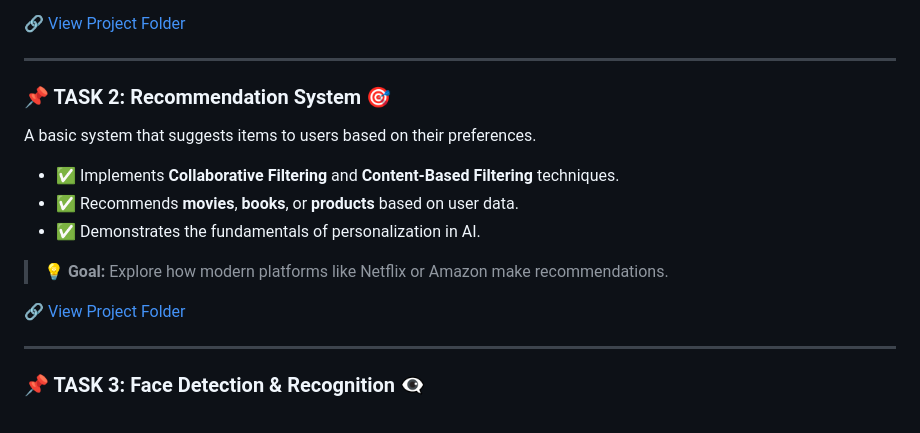
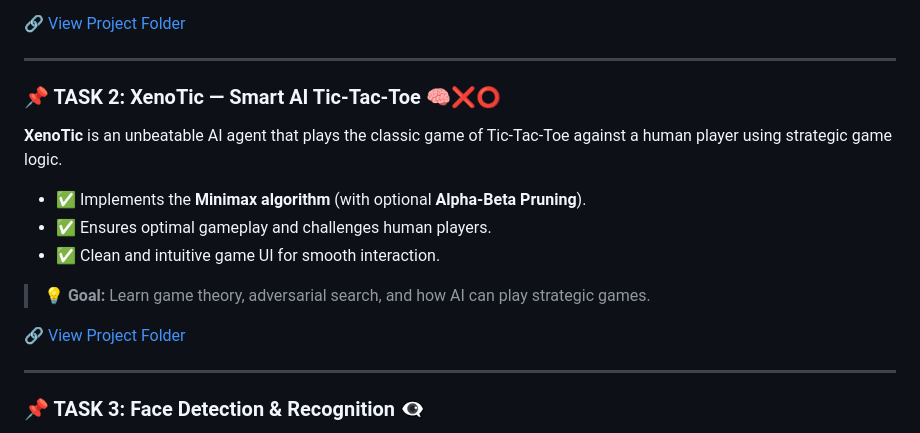
Before and after one commit to Eren-Sama/CODSOFT, a Markdown page: README.md, the part around one of its changes. GitHub-like rendering.

```diff
--- a/README.md
+++ b/README.md
@@ -28,13 +28,13 @@ A simple chatbot that responds to user inputs based on predefined rules and patt
 
 ---
 
-### 📌 TASK 2: Recommendation System 🎯
+### 📌 TASK 2: XenoTic — Smart AI Tic-Tac-Toe 🧠❌⭕️
 
-A basic system that suggests items to users based on their preferences.
+**XenoTic** is an unbeatable AI agent that plays the classic game of Tic-Tac-Toe against a human player using strategic game logic.
 
-- ✅ Implements **Collaborative Filtering** and **Content-Based Filtering** techniques.
-- ✅ Recommends **movies**, **books**, or **products** based on user data.
-- ✅ Demonstrates the fundamentals of personalization in AI.
+- ✅ Implements the **Minimax algorithm** (with optional **Alpha-Beta Pruning**).
+- ✅ Ensures optimal gameplay and challenges human players.
+- ✅ Clean and intuitive game UI for smooth interaction.
 
-> 💡 **Goal:** Explore how modern platforms like Netflix or Amazon make recommendations.
+> 💡 **Goal:** Learn game theory, adversarial search, and how AI can play strategic games.
 
```
Also changed, not shown: other parts of README.md (+1 -1 lines).
